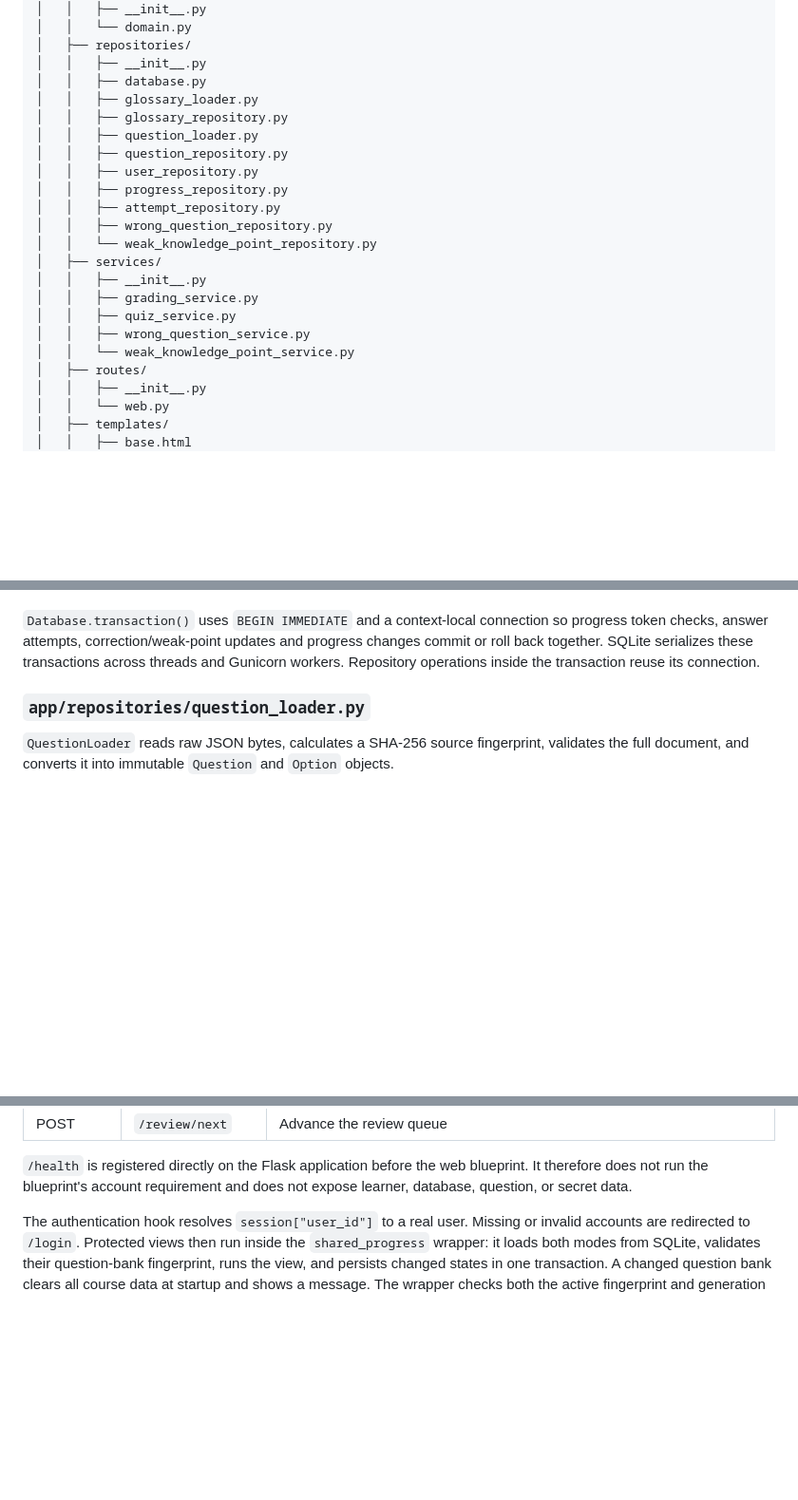
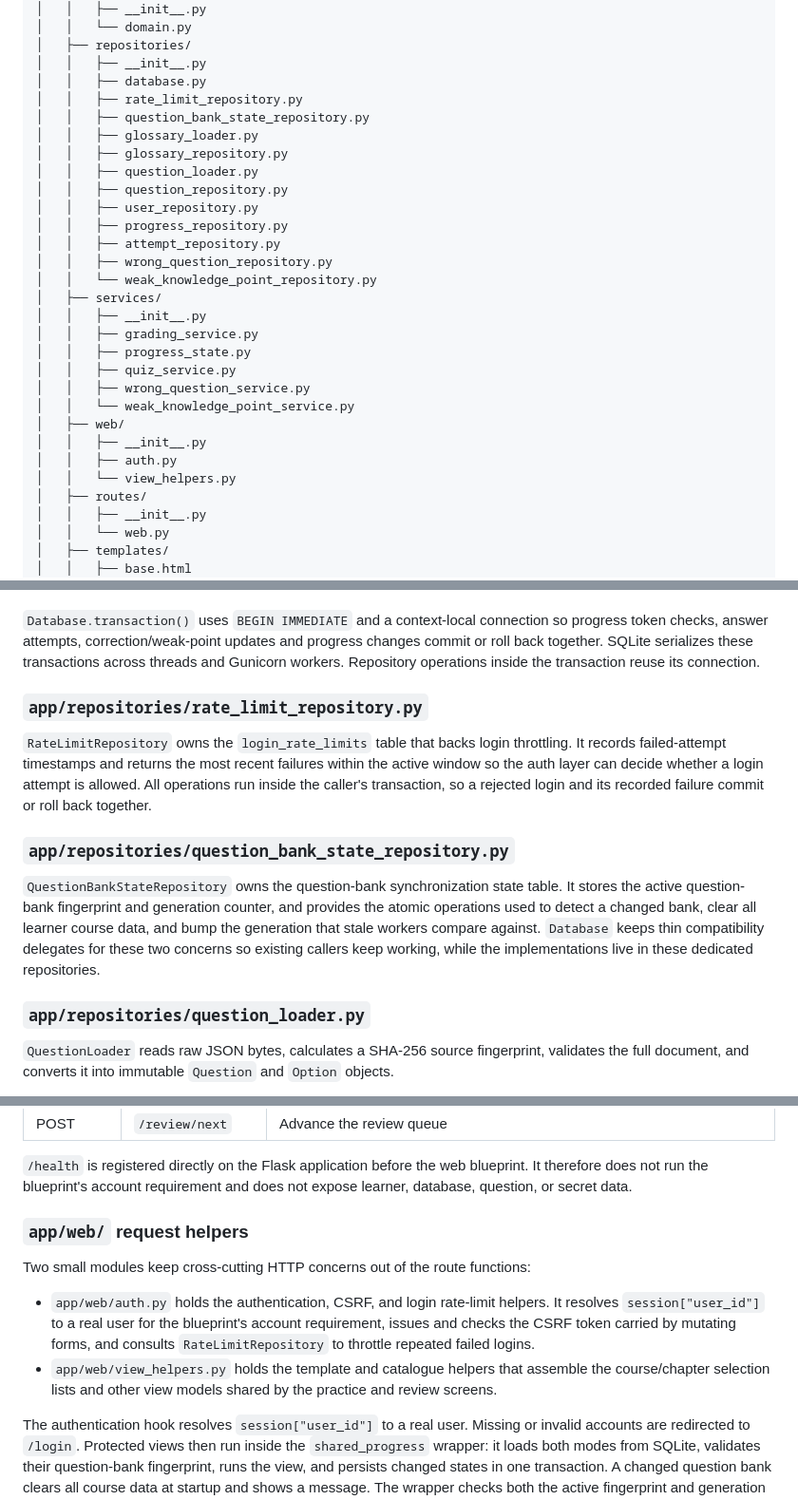
Before and after one commit to BestDownLoader365/Classroom-multiple-choice-study-assistant, a Markdown page: ARCHITECTURE.md, 3 parts joined by grey strips. Shown at 95% size. GitHub-like rendering; blank space fills up the shorter version.

Commit message:
docs: 更新 ARCHITECTURE.md 反映抽取后的模块结构

```diff
--- a/ARCHITECTURE.md
+++ b/ARCHITECTURE.md
@@ -107,6 +107,8 @@ MCQ_Template/
 │   ├── repositories/
 │   │   ├── __init__.py
 │   │   ├── database.py
+│   │   ├── rate_limit_repository.py
+│   │   ├── question_bank_state_repository.py
 │   │   ├── glossary_loader.py
 │   │   ├── glossary_repository.py
 │   │   ├── question_loader.py
@@ -119,9 +121,14 @@ MCQ_Template/
 │   ├── services/
 │   │   ├── __init__.py
 │   │   ├── grading_service.py
+│   │   ├── progress_state.py
 │   │   ├── quiz_service.py
 │   │   ├── wrong_question_service.py
 │   │   └── weak_knowledge_point_service.py
+│   ├── web/
+│   │   ├── __init__.py
+│   │   ├── auth.py
+│   │   └── view_helpers.py
 │   ├── routes/
 │   │   ├── __init__.py
 │   │   └── web.py
@@ -297,6 +305,14 @@ Repositories are responsible for loading or persisting data. They do not decide
 There is no database migration subsystem. Schema creation is additive. `weak_knowledge_points` is created with `CREATE TABLE IF NOT EXISTS`, so an unchanged old database starts without a manual command. The separate bank synchronization step clears all learner course data, including weak points, when the bank changes.
 
 `Database.transaction()` uses `BEGIN IMMEDIATE` and a context-local connection so progress token checks, answer attempts, correction/weak-point updates and progress changes commit or roll back together. SQLite serializes these transactions across threads and Gunicorn workers. Repository operations inside the transaction reuse its connection.
+
+### `app/repositories/rate_limit_repository.py`
+
+`RateLimitRepository` owns the `login_rate_limits` table that backs login throttling. It records failed-attempt timestamps and returns the most recent failures within the active window so the auth layer can decide whether a login attempt is allowed. All operations run inside the caller's transaction, so a rejected login and its recorded failure commit or roll back together.
+
+### `app/repositories/question_bank_state_repository.py`
+
+`QuestionBankStateRepository` owns the question-bank synchronization state table. It stores the active question-bank fingerprint and generation counter, and provides the atomic operations used to detect a changed bank, clear all learner course data, and bump the generation that stale workers compare against. `Database` keeps thin compatibility delegates for these two concerns so existing callers keep working, while the implementations live in these dedicated repositories.
 
 ### `app/repositories/question_loader.py`
 
@@ -474,6 +494,13 @@ This module creates the Flask blueprint and defines all browser endpoints.
 | POST | `/review/next` | Advance the review queue |
 
 `/health` is registered directly on the Flask application before the web blueprint. It therefore does not run the blueprint's account requirement and does not expose learner, database, question, or secret data.
+
+### `app/web/` request helpers
+
+Two small modules keep cross-cutting HTTP concerns out of the route functions:
+
+- `app/web/auth.py` holds the authentication, CSRF, and login rate-limit helpers. It resolves `session["user_id"]` to a real user for the blueprint's account requirement, issues and checks the CSRF token carried by mutating forms, and consults `RateLimitRepository` to throttle repeated failed logins.
+- `app/web/view_helpers.py` holds the template and catalogue helpers that assemble the course/chapter selection lists and other view models shared by the practice and review screens.
 
 The authentication hook resolves `session["user_id"]` to a real user. Missing or invalid accounts are redirected to `/login`. Protected views then run inside the `shared_progress` wrapper: it loads both modes from SQLite, validates their question-bank fingerprint, runs the view, and persists changed states in one transaction. A changed question bank clears all course data at startup and shows a message. The wrapper checks both the active fingerprint and generation inside its transaction; stale workers return 503 before writing. Legacy cookie import is disabled permanently after the first course reset.
 
```
Also changed, not shown: other parts of ARCHITECTURE.md (+6 -0 lines).
